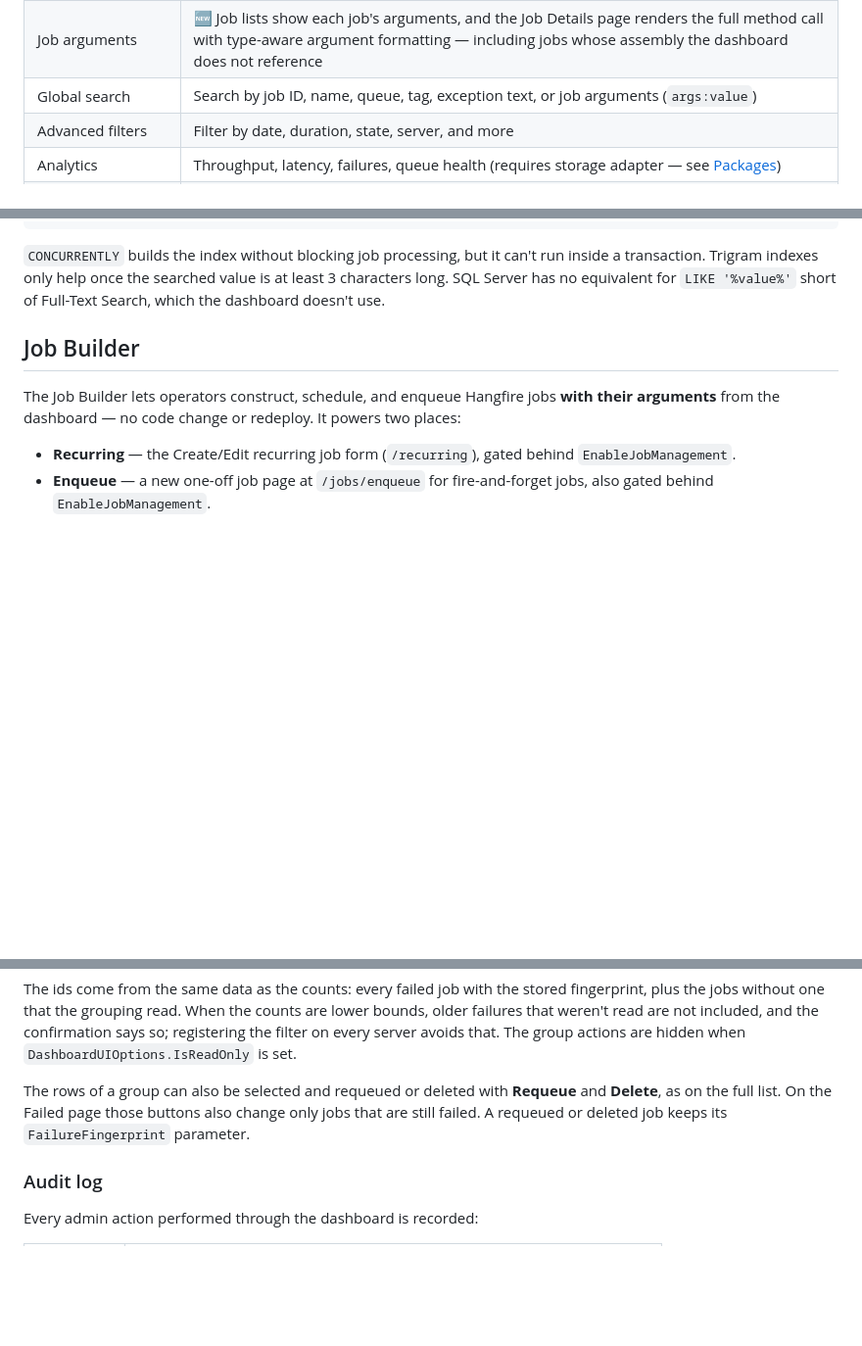
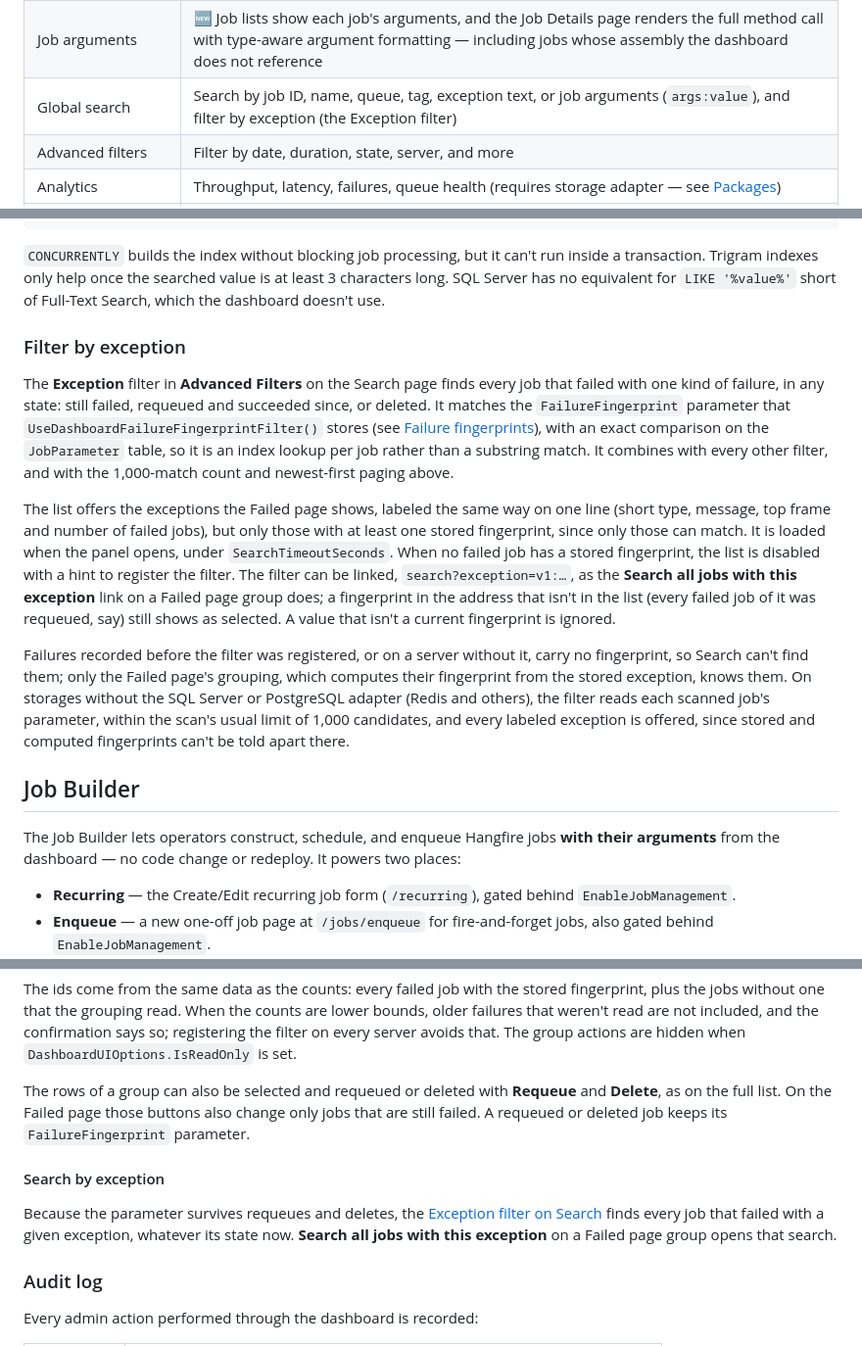
Before and after one commit to anwarminarso/a2n.Hangfire.Dashboard, a Markdown page: README.md, 3 parts joined by grey strips. Shown at 98% size. Rendered like a GitHub page; blank space fills up the shorter version.

````diff
--- a/README.md
+++ b/README.md
@@ -140,7 +140,7 @@ Hangfire ships a capable monitoring UI out of the box. Many teams extend it with
 | Retry summary | 🆕 Inline banner above state history showing retry count + exception consistency |
 | Stack trace links | 🆕 File references in stack traces become clickable links to GitHub/GitLab/Azure DevOps/Bitbucket/local IDE |
 | Job arguments | 🆕 Job lists show each job's arguments, and the Job Details page renders the full method call with type-aware argument formatting — including jobs whose assembly the dashboard does not reference |
-| Global search | Search by job ID, name, queue, tag, exception text, or job arguments (`args:value`) |
+| Global search | Search by job ID, name, queue, tag, exception text, or job arguments (`args:value`), and filter by exception (the Exception filter) |
 | Advanced filters | Filter by date, duration, state, server, and more |
 | Analytics | Throughput, latency, failures, queue health (requires storage adapter — see [Packages](#packages)) |
 | Health checks | 🆕 `/healthz` endpoints (liveness, readiness, full report) + at-a-glance hero card on Home — see [Health Checks](#health-checks) |
@@ -346,6 +346,14 @@ CREATE INDEX CONCURRENTLY IF NOT EXISTS ix_hangfire_job_invocationdata_trgm
 ```
 
 `CONCURRENTLY` builds the index without blocking job processing, but it can't run inside a transaction. Trigram indexes only help once the searched value is at least 3 characters long. SQL Server has no equivalent for `LIKE '%value%'` short of Full-Text Search, which the dashboard doesn't use.
+
+### Filter by exception
+
+The **Exception** filter in **Advanced Filters** on the Search page finds every job that failed with one kind of failure, in any state: still failed, requeued and succeeded since, or deleted. It matches the `FailureFingerprint` parameter that `UseDashboardFailureFingerprintFilter()` stores (see [Failure fingerprints](#failure-fingerprints)), with an exact comparison on the `JobParameter` table, so it is an index lookup per job rather than a substring match. It combines with every other filter, and with the 1,000-match count and newest-first paging above.
+
+The list offers the exceptions the Failed page shows, labeled the same way on one line (short type, message, top frame and number of failed jobs), but only those with at least one stored fingerprint, since only those can match. It is loaded when the panel opens, under `SearchTimeoutSeconds`. When no failed job has a stored fingerprint, the list is disabled with a hint to register the filter. The filter can be linked, `search?exception=v1:…`, as the **Search all jobs with this exception** link on a Failed page group does; a fingerprint in the address that isn't in the list (every failed job of it was requeued, say) still shows as selected. A value that isn't a current fingerprint is ignored.
+
+Failures recorded before the filter was registered, or on a server without it, carry no fingerprint, so Search can't find them; only the Failed page's grouping, which computes their fingerprint from the stored exception, knows them. On storages without the SQL Server or PostgreSQL adapter (Redis and others), the filter reads each scanned job's parameter, within the scan's usual limit of 1,000 candidates, and every labeled exception is offered, since stored and computed fingerprints can't be told apart there.
 
 ## Job Builder
 
@@ -659,6 +667,10 @@ The ids come from the same data as the counts: every failed job with the stored
 
 The rows of a group can also be selected and requeued or deleted with **Requeue** and **Delete**, as on the full list. On the Failed page those buttons also change only jobs that are still failed. A requeued or deleted job keeps its `FailureFingerprint` parameter.
 
+#### Search by exception
+
+Because the parameter survives requeues and deletes, the [Exception filter on Search](#filter-by-exception) finds every job that failed with a given exception, whatever its state now. **Search all jobs with this exception** on a Failed page group opens that search.
+
 ### Audit log
 
 Every admin action performed through the dashboard is recorded:
````
Also changed, not shown: CHANGELOG.md (+9 -0 lines).
